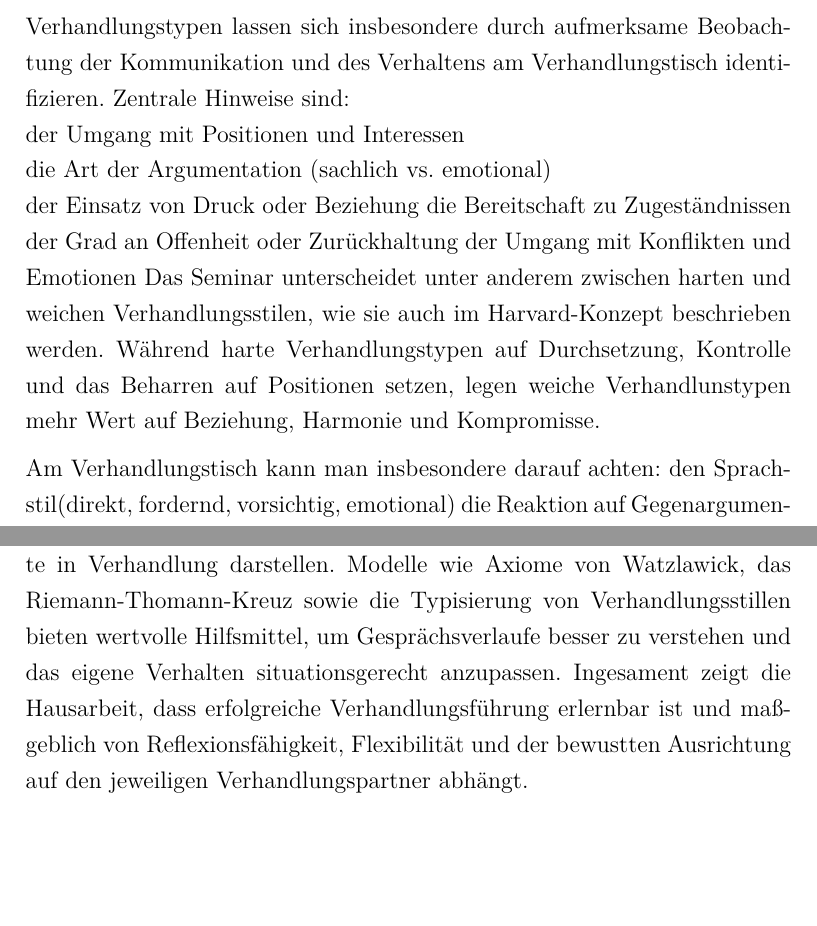
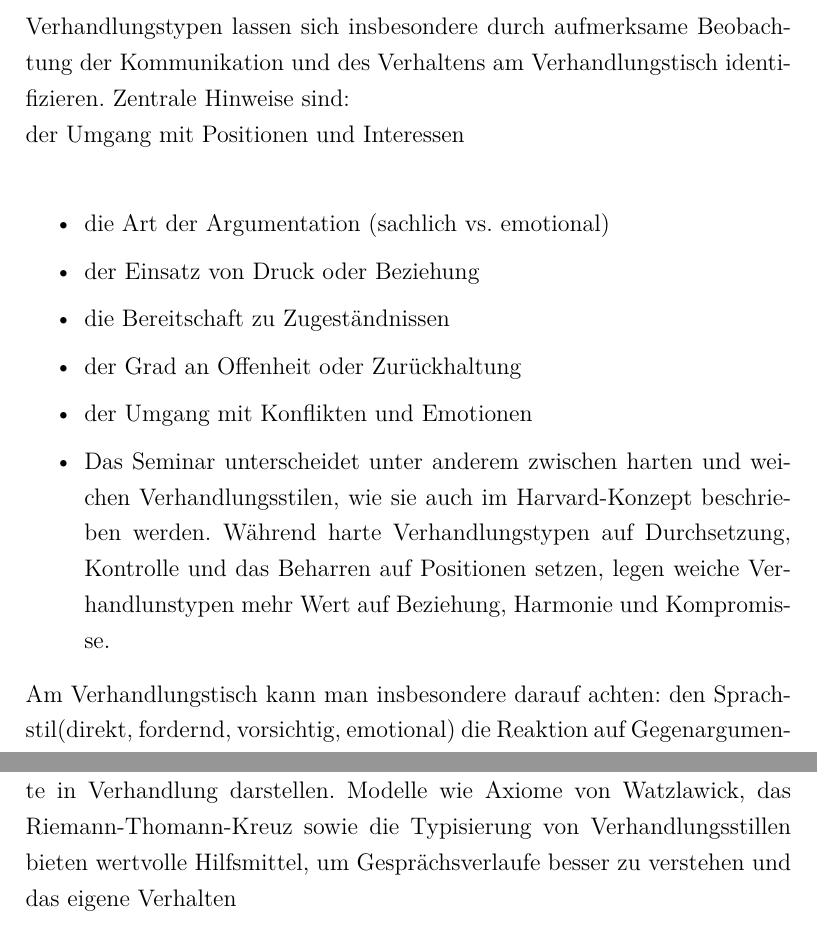
Before and after one commit to carinaill/Gespr-chsUndVerhandlungsf-hrung, a LaTeX book (main.tex, which reads Kapitel/10_Fazit.tex, Kapitel/8_Aufgabe7.tex): two parts of pages 25 and 29 of 37, joined at a grey line, cut so that both start at the same text, the shorter picture padded with empty space. Compiled offline with pdfLaTeX.

Commit message:
Bulletpoints Aufgabe7

```diff
--- a/Kapitel/10_Fazit.tex
+++ b/Kapitel/10_Fazit.tex
@@ -1,4 +1,4 @@
 \chapter{Fazit}
 Die Hausarbeit verdeutlicht, dass erfolgreiche Verhandlungen ein strukturiertes Vorgehen sowie ausgeprägte Kommunikation und analytische Fähigkeiten erfordern. Verhandlungen sind keine spontane Gespräche, sondern gezielte Prozesse, die eine bewusste Vorbereitung, klar Zielsetzungen und eine reflektierte Gesprächsführung voraussetzen.
 Die Auseinenadersetzung mit Verhandlungsvorbereitung, aktivem Zuhören und sachgerechtem Verhandeln nach dem Harvard-Konzept zeigt, dass nachhaltige Lösungen vor allem durch Interessenklärung, kooperative Lösungsentwicklung und die Orientierung an objektiven Kriterien entstehen. Gleichzeitig wird deutlich, dass Kommunikationsstörungen, emotionale Dynamiken und unterschiedliche Verhandlungs- und Persönlichkeitstypen häufige Ursache für Konflikte in Verhandlung darstellen.
-Modelle wie Axiome von Watzlawick, das Riemann-Thomann-Kreuz sowie die Typisierung von Verhandlungsstillen bieten wertvolle Hilfsmittel, um Gesprächsverlaufe besser zu verstehen und das eigene Verhalten situationsgerecht anzupassen. Ingesament zeigt die Hausarbeit, dass erfolgreiche Verhandlungsführung erlernbar ist und maßgeblich von Reflexionsfähigkeit, Flexibilität und der bewustten Ausrichtung auf den jeweiligen Verhandlungspartner abhängt.
+Modelle wie Axiome von Watzlawick, das Riemann-Thomann-Kreuz sowie die Typisierung von Verhandlungsstillen bieten wertvolle Hilfsmittel, um Gesprächsverlaufe besser zu verstehen und das eigene Verhalten
--- a/Kapitel/8_Aufgabe7.tex
+++ b/Kapitel/8_Aufgabe7.tex
@@ -1,13 +1,15 @@
 \chapter{Verhandlungstypen erkennen}
 Verhandlungstypen lassen sich insbesondere durch aufmerksame Beobachtung der Kommunikation und des Verhaltens am Verhandlungstisch identifizieren. Zentrale Hinweise sind:\\
 der Umgang mit Positionen und Interessen\\
-die Art der Argumentation (sachlich vs. emotional)\\
-der Einsatz von Druck oder Beziehung
-die Bereitschaft zu Zugeständnissen
-der Grad an Offenheit oder Zurückhaltung
-der Umgang mit Konflikten und Emotionen
-Das Seminar unterscheidet unter anderem zwischen harten und weichen Verhandlungsstilen, wie sie auch im Harvard-Konzept beschrieben werden. Während harte Verhandlungstypen auf Durchsetzung, Kontrolle und das Beharren auf Positionen setzen, legen weiche Verhandlunstypen mehr Wert auf Beziehung, Harmonie und Kompromisse.
 
+\begin{itemize}
+\item die Art der Argumentation (sachlich vs. emotional)
+\item der Einsatz von Druck oder Beziehung
+\item die Bereitschaft zu Zugeständnissen
+\item der Grad an Offenheit oder Zurückhaltung
+\item der Umgang mit Konflikten und Emotionen
+\item Das Seminar unterscheidet unter anderem zwischen harten und weichen Verhandlungsstilen, wie sie auch im Harvard-Konzept beschrieben werden. Während harte Verhandlungstypen auf Durchsetzung, Kontrolle und das Beharren auf Positionen setzen, legen weiche Verhandlunstypen mehr Wert auf Beziehung, Harmonie und Kompromisse.
+\end{itemize}
 Am Verhandlungstisch kann man insbesondere darauf achten:
 den Sprachstil(direkt, fordernd, vorsichtig, emotional)
 die Reaktion auf Gegenargumente
```
